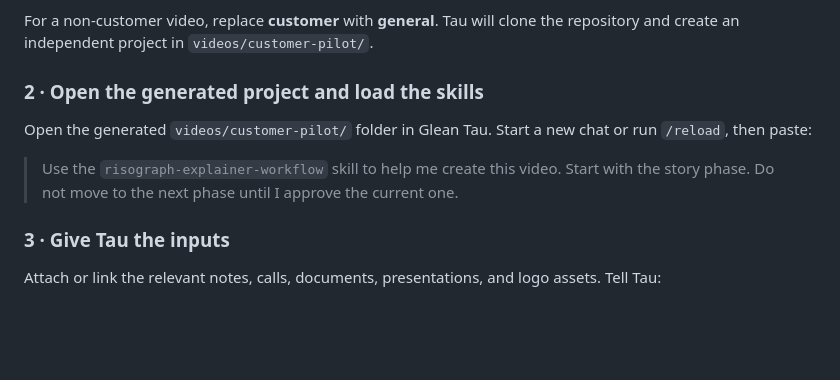
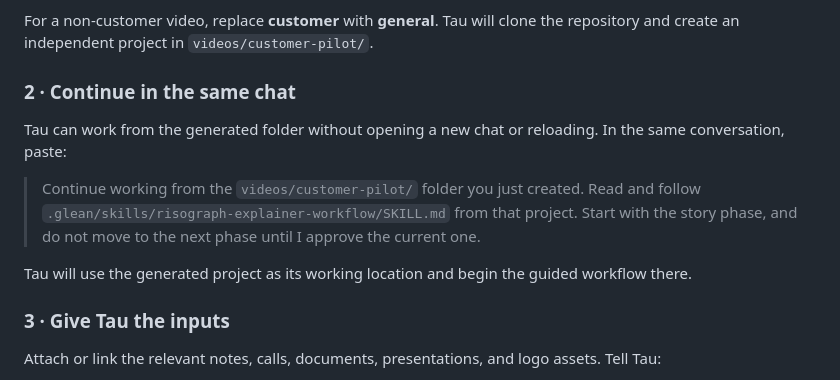
Before and after one commit to mike-koscak-glean/glean-risograph-explainer-video-kit, a Markdown page: README.md, the part around the change. Rendered like a GitHub page; blank space fills up the shorter version.

Commit message:
Simplify quick start to one Tau chat

```diff
--- a/README.md
+++ b/README.md
@@ -41,11 +41,13 @@ Start a Glean Tau chat and paste:
 
 For a non-customer video, replace **customer** with **general**. Tau will clone the repository and create an independent project in `videos/customer-pilot/`.
 
-### 2 · Open the generated project and load the skills
+### 2 · Continue in the same chat
 
-Open the generated `videos/customer-pilot/` folder in Glean Tau. Start a new chat or run `/reload`, then paste:
+Tau can work from the generated folder without opening a new chat or reloading. In the same conversation, paste:
 
-> Use the `risograph-explainer-workflow` skill to help me create this video. Start with the story phase. Do not move to the next phase until I approve the current one.
+> Continue working from the `videos/customer-pilot/` folder you just created. Read and follow `.glean/skills/risograph-explainer-workflow/SKILL.md` from that project. Start with the story phase, and do not move to the next phase until I approve the current one.
+
+Tau will use the generated project as its working location and begin the guided workflow there.
 
 ### 3 · Give Tau the inputs
 
```
